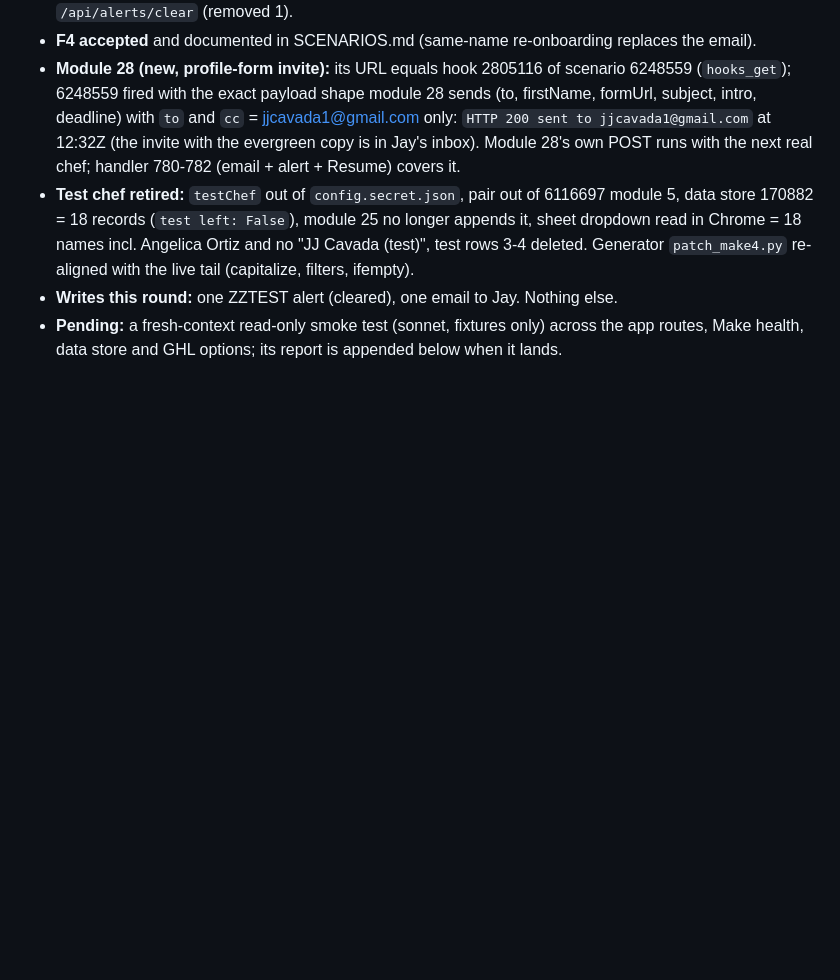
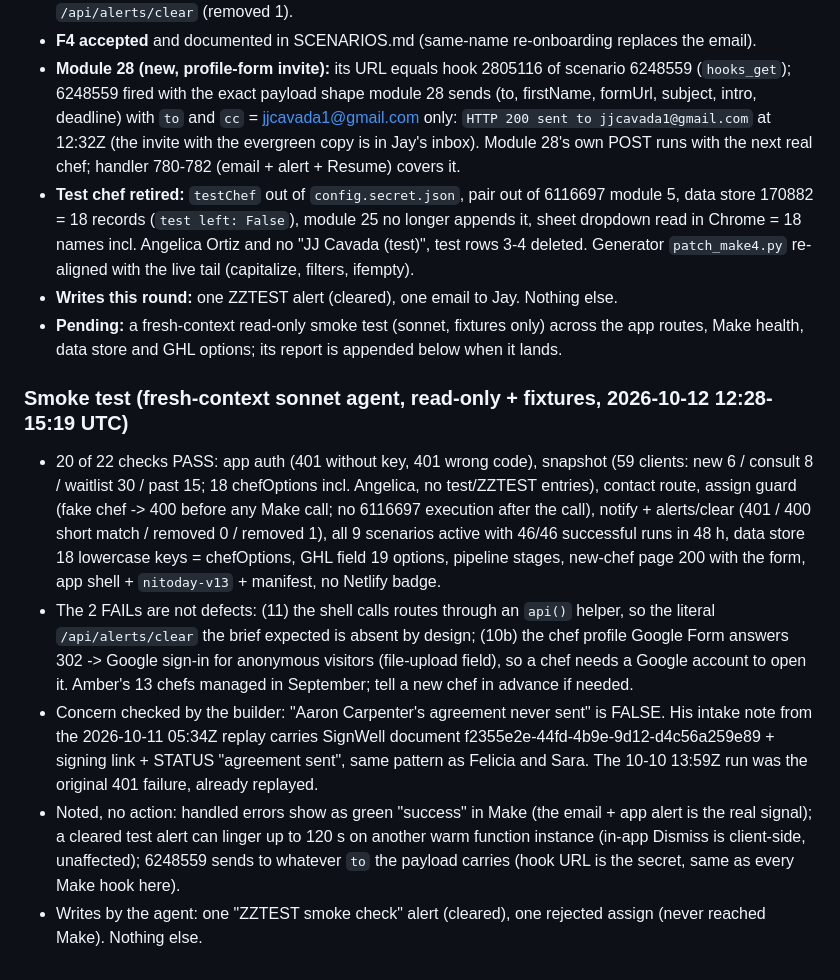
Before and after one commit to jjcavada/Nutrition-LLC, a Markdown page: VALIDATION_CONTRACT_chef-roster-sync.md, the part around the change. Drawn GitHub-style; blank space fills up the shorter version.

Commit message:
Roster contract: fixtures-only smoke test results (20/22 pass, 2 non-defects), Aaron Carpenter agreement confirmed sent by the 10/11 replay
Co-Authored-By: Claude Fable 5.1 <noreply@anthropic.com>

```diff
--- a/VALIDATION_CONTRACT_chef-roster-sync.md
+++ b/VALIDATION_CONTRACT_chef-roster-sync.md
@@ -82,3 +82,20 @@ Method: pulled the LIVE blueprints (Phase 9 4446319, 6116697), rebuilt a throw-a
 - **Writes this round:** one ZZTEST alert (cleared), one email to Jay. Nothing else.
 - **Pending:** a fresh-context read-only smoke test (sonnet, fixtures only) across the app routes, Make health, data store and GHL
   options; its report is appended below when it lands.
+
+### Smoke test (fresh-context sonnet agent, read-only + fixtures, 2026-10-12 12:28-15:19 UTC)
+- 20 of 22 checks PASS: app auth (401 without key, 401 wrong code), snapshot (59 clients: new 6 / consult 8 / waitlist 30 / past 15;
+  18 chefOptions incl. Angelica, no test/ZZTEST entries), contact route, assign guard (fake chef -> 400 before any Make call; no
+  6116697 execution after the call), notify + alerts/clear (401 / 400 short match / removed 0 / removed 1), all 9 scenarios active
+  with 46/46 successful runs in 48 h, data store 18 lowercase keys = chefOptions, GHL field 19 options, pipeline stages, new-chef
+  page 200 with the form, app shell + `nitoday-v13` + manifest, no Netlify badge.
+- The 2 FAILs are not defects: (11) the shell calls routes through an `api()` helper, so the literal `/api/alerts/clear` the brief
+  expected is absent by design; (10b) the chef profile Google Form answers 302 -> Google sign-in for anonymous visitors (file-upload
+  field), so a chef needs a Google account to open it. Amber's 13 chefs managed in September; tell a new chef in advance if needed.
+- Concern checked by the builder: "Aaron Carpenter's agreement never sent" is FALSE. His intake note from the 2026-10-11 05:34Z replay
+  carries SignWell document f2355e2e-44fd-4b9e-9d12-d4c56a259e89 + signing link + STATUS "agreement sent", same pattern as Felicia
+  and Sara. The 10-10 13:59Z run was the original 401 failure, already replayed.
+- Noted, no action: handled errors show as green "success" in Make (the email + app alert is the real signal); a cleared test alert can
+  linger up to 120 s on another warm function instance (in-app Dismiss is client-side, unaffected); 6248559 sends to whatever `to`
+  the payload carries (hook URL is the secret, same as every Make hook here).
+- Writes by the agent: one "ZZTEST smoke check" alert (cleared), one rejected assign (never reached Make). Nothing else.
```
